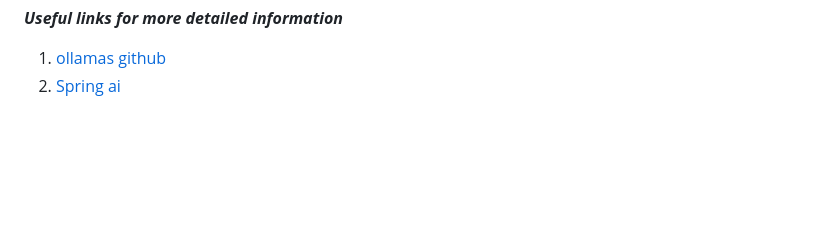
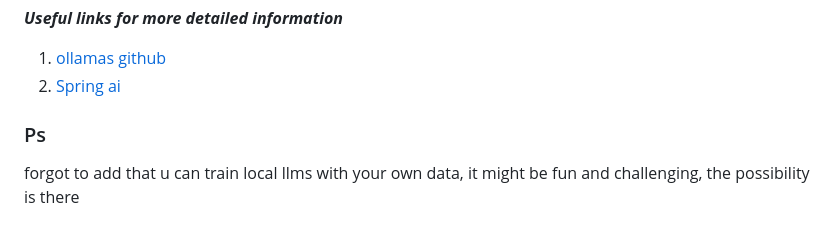
Before and after one commit to Suxita/boredreader, a Markdown page: src/docs/Ollama.md, the part around the change. Rendered like a GitHub page; blank space fills up the shorter version.

```diff
--- a/src/docs/Ollama.md
+++ b/src/docs/Ollama.md
@@ -105,3 +105,6 @@ Spring AI is a Java library that provides integration between LLMs and the Sprin
 ***Useful links for more detailed information***
 1) [ollamas github](https://github.com/ollama/ollama)
 2) [Spring ai](https://spring.io/projects/spring-ai)
+
+### Ps
+forgot to add that u can train local llms with your own data, it might be fun and challenging, the possibility is there
```
